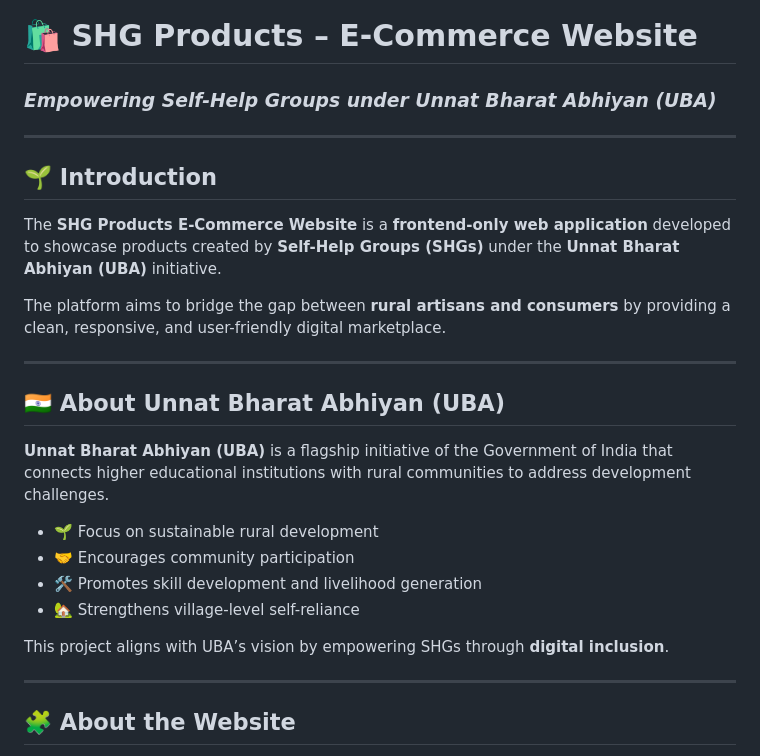
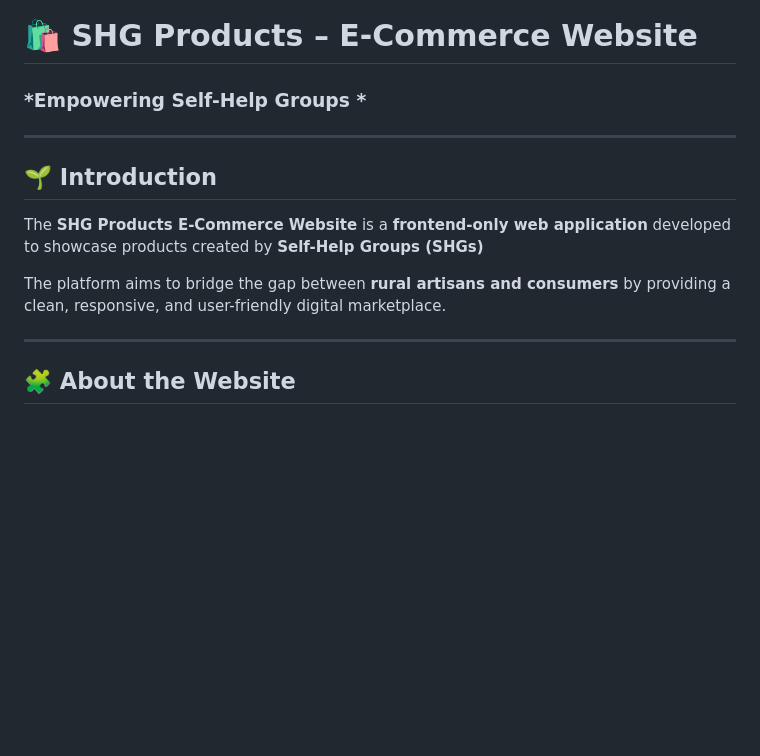
Before and after one commit to om-mohanty-17/SHG_Products, a Markdown page: README.md, the part around the change. Rendered like a GitHub page; blank space fills up the shorter version.

Commit message:
Revise README content and structure
Updated README to reflect project details and features.

```diff
--- a/README.md
+++ b/README.md
@@ -1,28 +1,17 @@
 # 🛍️ SHG Products – E-Commerce Website
-### *Empowering Self-Help Groups under Unnat Bharat Abhiyan (UBA)*
+### *Empowering Self-Help Groups *
 
 ---
 
 ## 🌱 Introduction
 
-The **SHG Products E-Commerce Website** is a **frontend-only web application** developed to showcase products created by **Self-Help Groups (SHGs)** under the **Unnat Bharat Abhiyan (UBA)** initiative.
+The **SHG Products E-Commerce Website** is a **frontend-only web application** developed to showcase products created by **Self-Help Groups (SHGs)**
 
 The platform aims to bridge the gap between **rural artisans and consumers** by providing a clean, responsive, and user-friendly digital marketplace.
 
 ---
 
-## 🇮🇳 About Unnat Bharat Abhiyan (UBA)
 
-**Unnat Bharat Abhiyan (UBA)** is a flagship initiative of the Government of India that connects higher educational institutions with rural communities to address development challenges.
-
-- 🌱 Focus on sustainable rural development
-- 🤝 Encourages community participation
-- 🛠️ Promotes skill development and livelihood generation
-- 🏡 Strengthens village-level self-reliance
-
-This project aligns with UBA’s vision by empowering SHGs through **digital inclusion**.
-
----
 
 ## 🧩 About the Website
 
```
